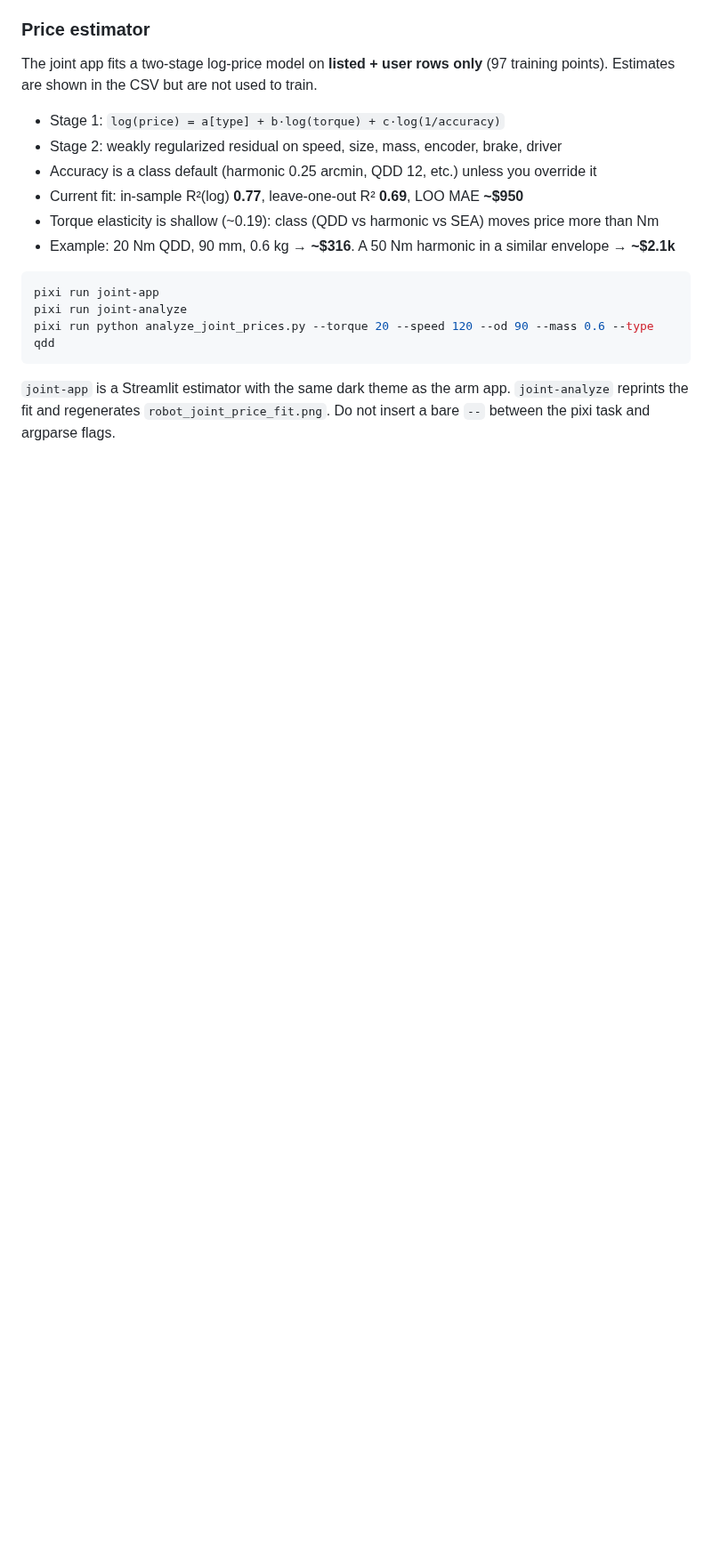
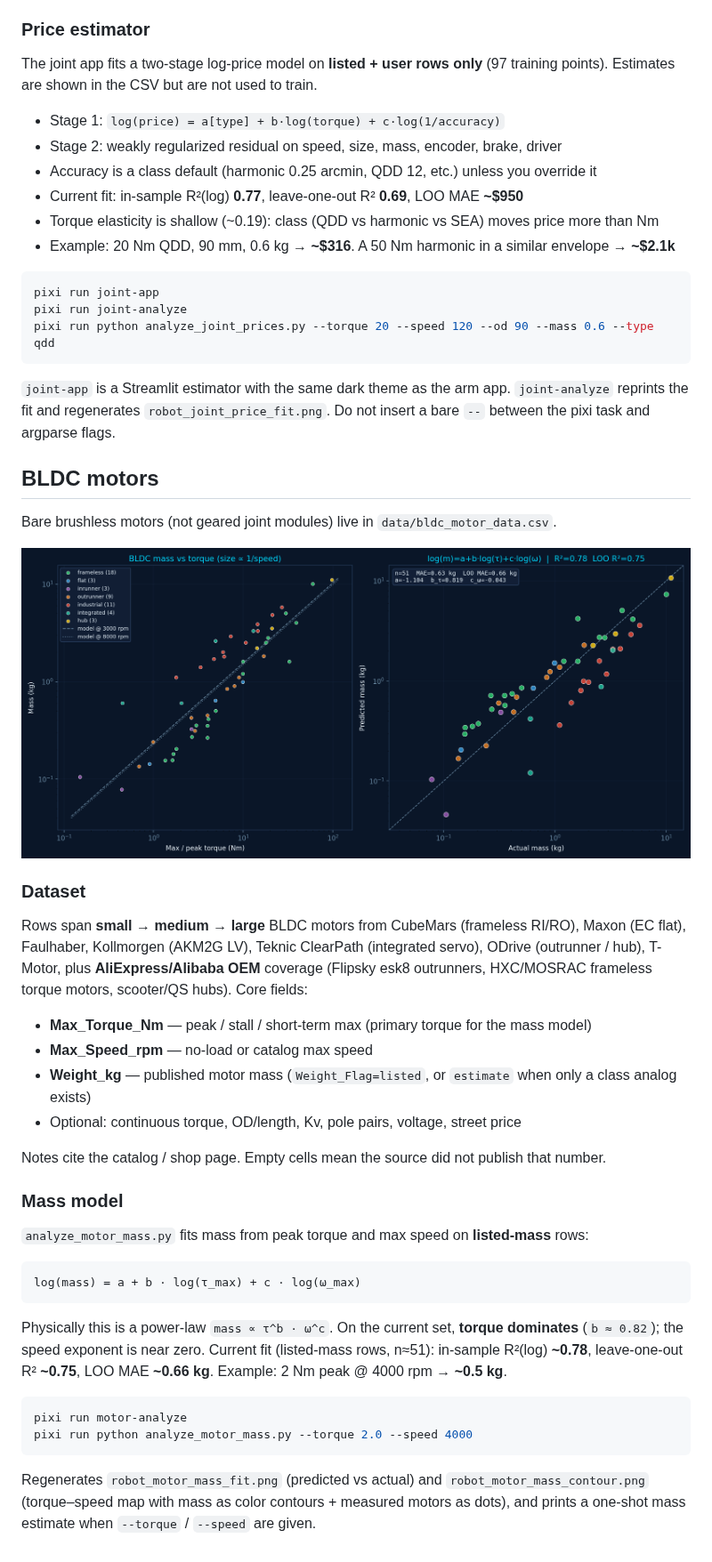
Before and after one commit to mdicicco/robot_arm_data, a Markdown page: README.md, the part around the change. Shown at 89% size. GitHub-like rendering; pictures changed too: robot_motor_mass_fit.png (added); blank space fills up the shorter version.

Commit message:
adding motor data to set of things to collect, generating model of torque to motor mass

````diff
--- a/README.md
+++ b/README.md
@@ -152,3 +152,37 @@ pixi run python analyze_joint_prices.py --torque 20 --speed 120 --od 90 --mass 0
 ```
 
 `joint-app` is a Streamlit estimator with the same dark theme as the arm app. `joint-analyze` reprints the fit and regenerates `robot_joint_price_fit.png`. Do not insert a bare `--` between the pixi task and argparse flags.
+
+## BLDC motors
+
+Bare brushless motors (not geared joint modules) live in `data/bldc_motor_data.csv`.
+
+![Motor mass fit](robot_motor_mass_fit.png)
+
+### Dataset
+
+Rows span **small → medium → large** BLDC motors from CubeMars (frameless RI/RO), Maxon (EC flat), Faulhaber, Kollmorgen (AKM2G LV), Teknic ClearPath (integrated servo), ODrive (outrunner / hub), T-Motor, plus **AliExpress/Alibaba OEM** coverage (Flipsky esk8 outrunners, HXC/MOSRAC frameless torque motors, scooter/QS hubs). Core fields:
+
+- **Max_Torque_Nm** — peak / stall / short-term max (primary torque for the mass model)
+- **Max_Speed_rpm** — no-load or catalog max speed
+- **Weight_kg** — published motor mass (`Weight_Flag=listed`, or `estimate` when only a class analog exists)
+- Optional: continuous torque, OD/length, Kv, pole pairs, voltage, street price
+
+Notes cite the catalog / shop page. Empty cells mean the source did not publish that number.
+
+### Mass model
+
+`analyze_motor_mass.py` fits mass from peak torque and max speed on **listed-mass** rows:
+
+```
+log(mass) = a + b · log(τ_max) + c · log(ω_max)
+```
+
+Physically this is a power-law `mass ∝ τ^b · ω^c`. On the current set, **torque dominates** (`b ≈ 0.82`); the speed exponent is near zero. Current fit (listed-mass rows, n≈51): in-sample R²(log) **~0.78**, leave-one-out R² **~0.75**, LOO MAE **~0.66 kg**. Example: 2 Nm peak @ 4000 rpm → **~0.5 kg**.
+
+```bash
+pixi run motor-analyze
+pixi run python analyze_motor_mass.py --torque 2.0 --speed 4000
+```
+
+Regenerates `robot_motor_mass_fit.png` (predicted vs actual) and `robot_motor_mass_contour.png` (torque–speed map with mass as color contours + measured motors as dots), and prints a one-shot mass estimate when `--torque` / `--speed` are given.
````
Also changed, not shown: robot_motor_mass_contour.png (added), 3 other files.
